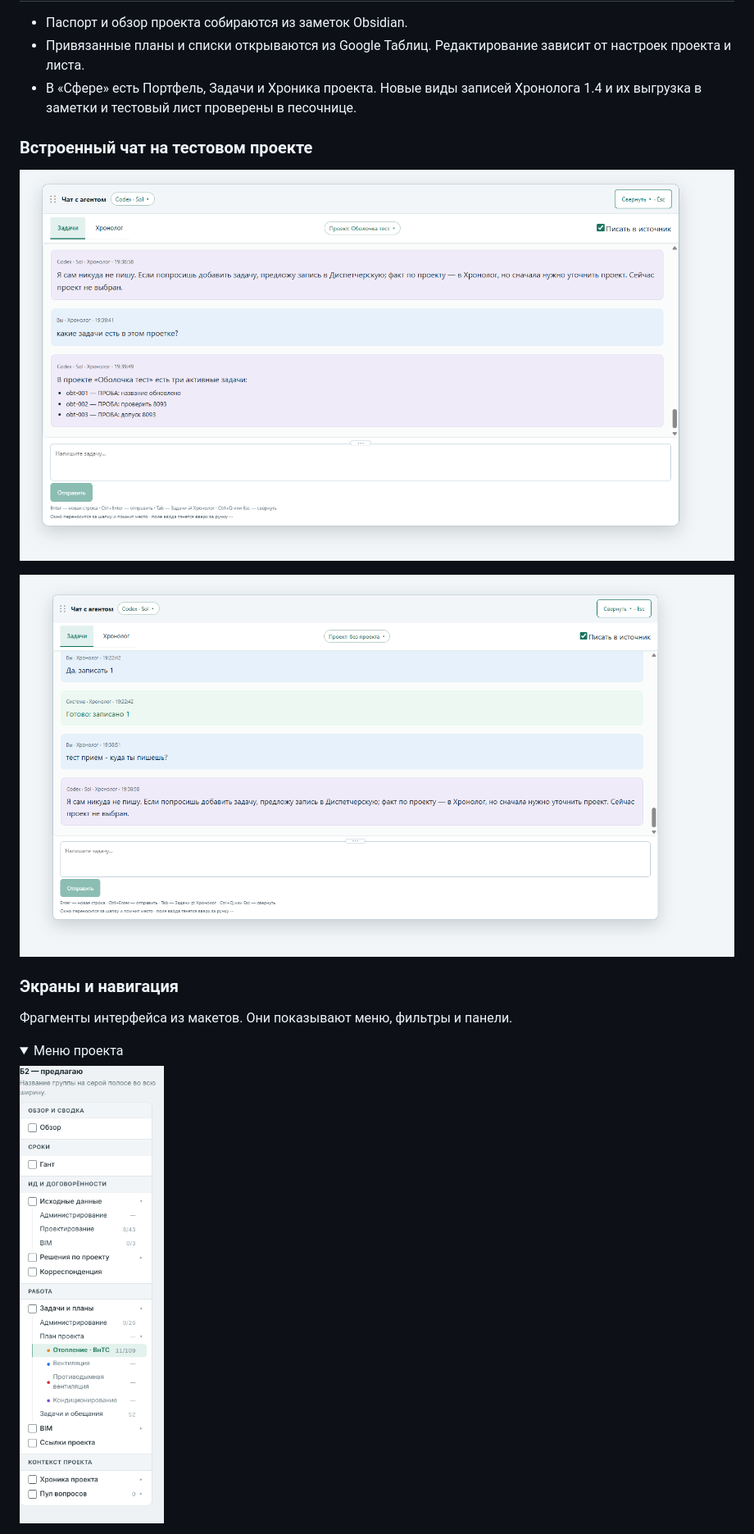
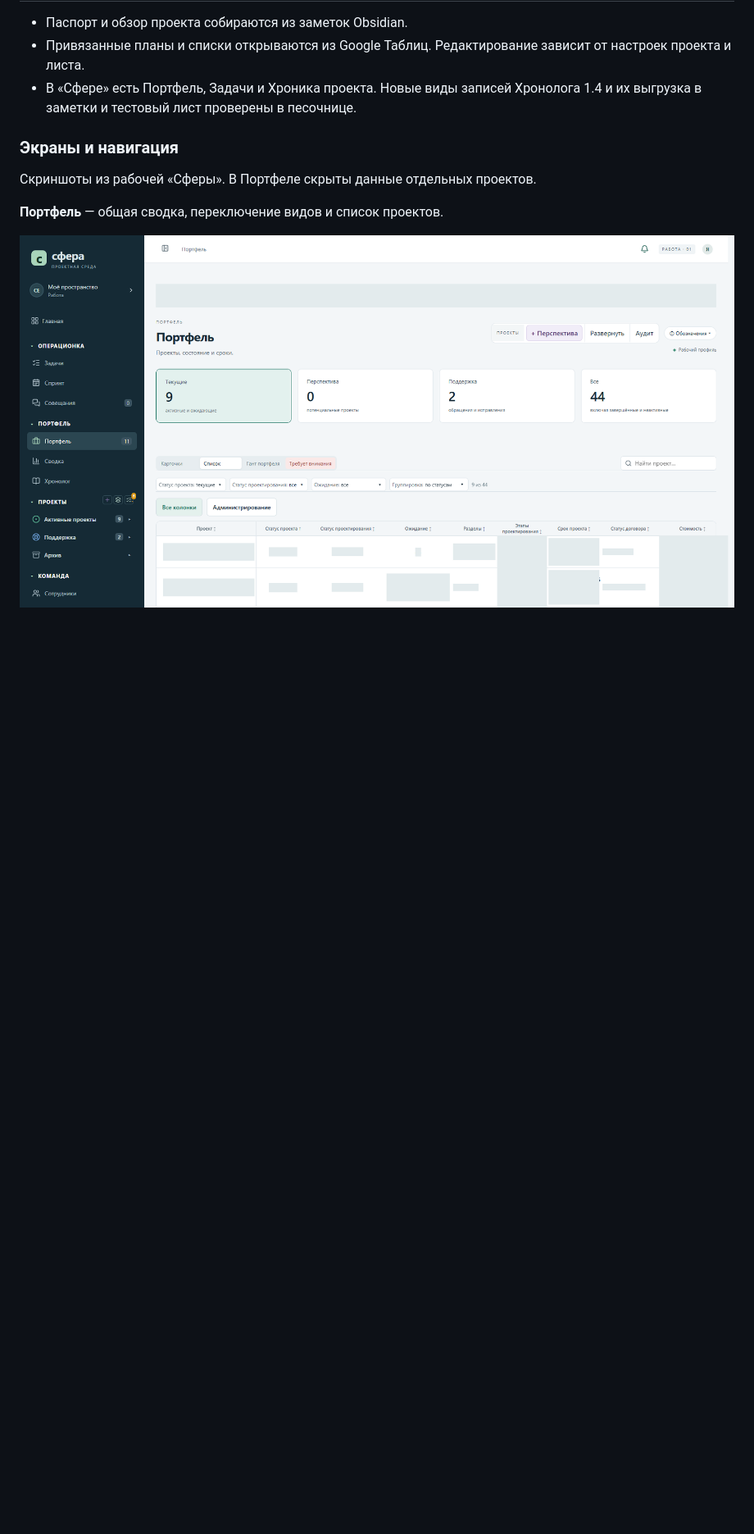
Before and after one commit to saeprc-lang/sfera-showcase, a Markdown page: README.md, the part around one of its changes. Shown at 82% size. Rendered like a GitHub page; pictures changed too: work-portfolio.png (added); folded sections open; blank space fills up the shorter version.

```diff
--- a/README.md
+++ b/README.md
@@ -28,18 +28,11 @@
 - Привязанные планы и списки открываются из Google Таблиц. Редактирование зависит от настроек проекта и листа.
 - В «Сфере» есть Портфель, Задачи и Хроника проекта. Новые виды записей Хронолога 1.4 и их выгрузка в заметки и тестовый лист проверены в песочнице.
 
-### Встроенный чат на тестовом проекте
-
-![Чат в проекте «Оболочка тест» показывает три тестовые задачи](demo-tasks.png)
-
-![Чат объясняет, куда попадут задача и факт по проекту](demo-chat.png)
-
 ### Экраны и навигация
 
-Фрагменты интерфейса из макетов. Они показывают меню, фильтры и панели.
+Скриншоты из рабочей «Сферы». В Портфеле скрыты данные отдельных проектов.
 
-<details>
-<summary>Меню проекта</summary>
+**Портфель** — общая сводка, переключение видов и список проектов.
 
-![Меню проекта с разделами, исходными данными, планом, BIM и Хроникой](demo-project-menu.png)
+![Рабочий Портфель Сферы с фильтрами и списком](work-portfolio.png)
 
```
Also changed, not shown: other parts of README.md (+3 -13 lines), work-project-menu.png (added), work-sidebar.png (added).
